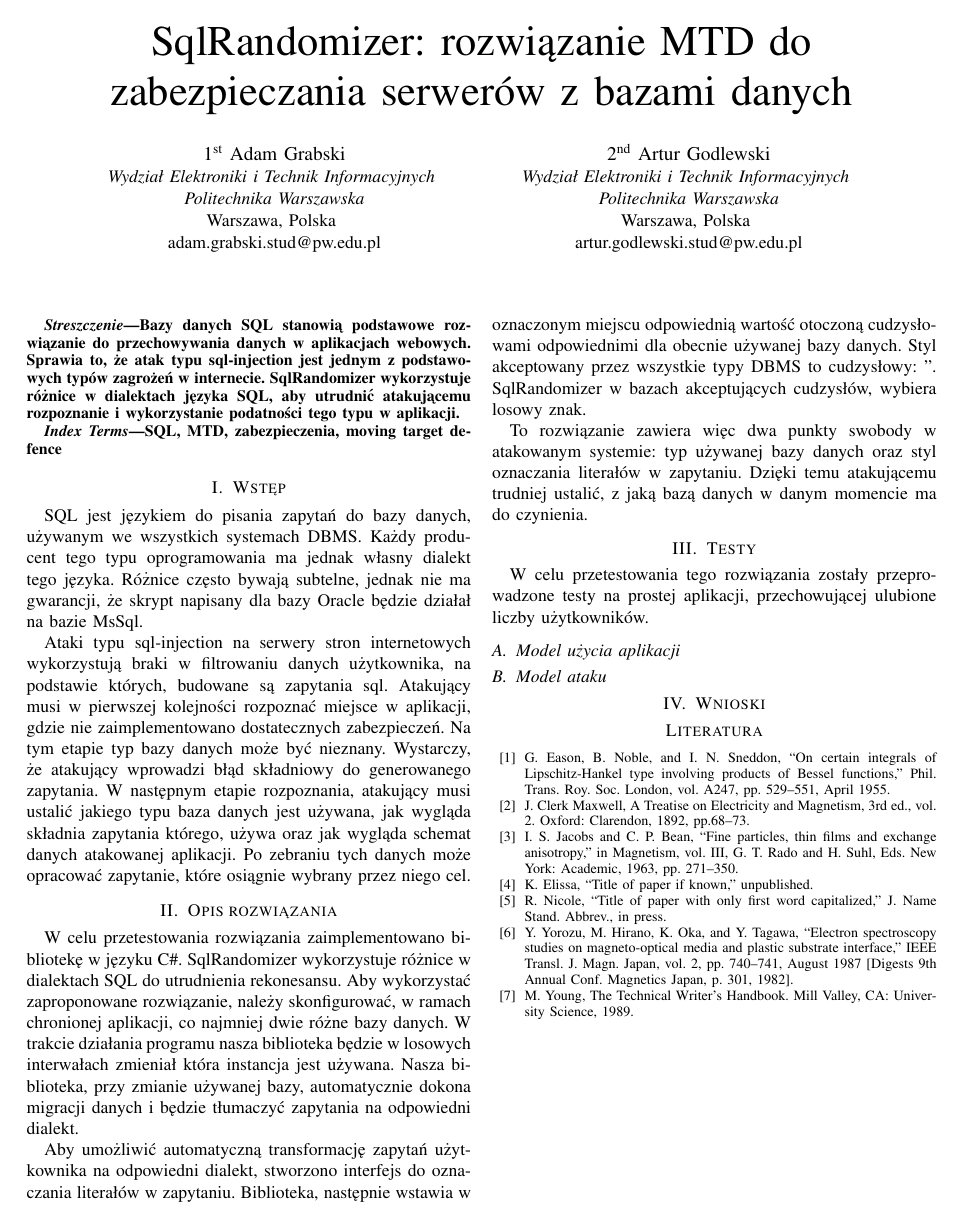
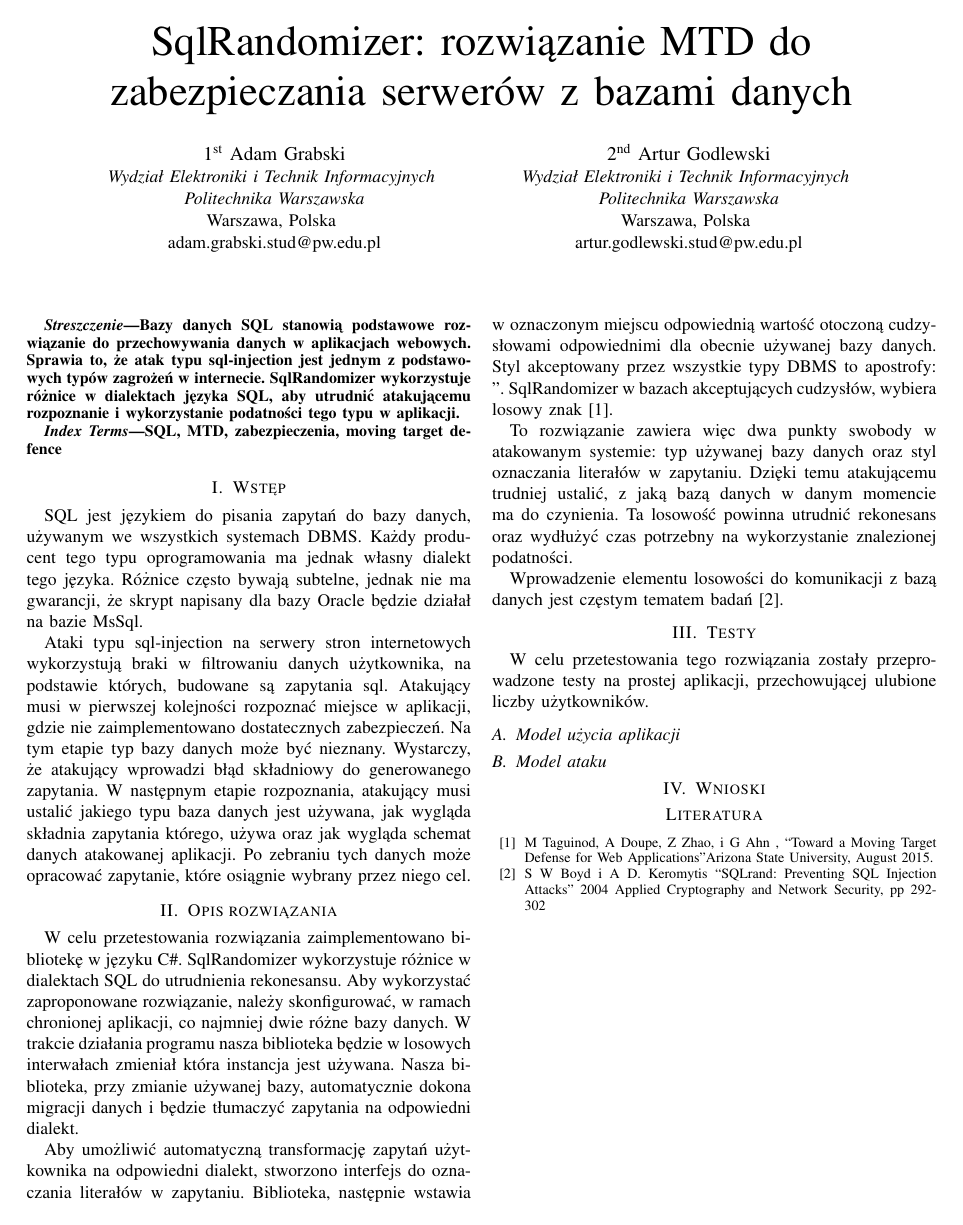
Before and after one commit to Agrabski/Mtd.DbmsRandomizer, a LaTeX paper (Paper/conference_101719.tex): the whole page. Compiled offline with pdfLaTeX; a missing font is replaced by an installed copy or a similar font; a LaTeX package or settings file that is missing is left out.

Commit message:
more work on the paper

```diff
--- a/Paper/conference_101719.tex
+++ b/Paper/conference_101719.tex
@@ -64,11 +64,15 @@ Nasza biblioteka, przy zmianie używanej bazy, automatycznie dokona migracji dan
 
 Aby umożliwić automatyczną transformację zapytań użytkownika na odpowiedni dialekt, stworzono interfejs do oznaczania literałów w zapytaniu.
 Biblioteka, następnie wstawia w oznaczonym miejscu odpowiednią wartość otoczoną cudzysłowami odpowiednimi dla obecnie używanej bazy danych.
-Styl akceptowany przez wszystkie typy DBMS to cudzysłowy: ''.
-SqlRandomizer w bazach akceptujących cudzysłów, wybiera losowy znak.
+Styl akceptowany przez wszystkie typy DBMS to apostrofy: ''.
+SqlRandomizer w bazach akceptujących cudzysłów, wybiera losowy znak \cite{mtd:sql}.
 
 To rozwiązanie zawiera więc dwa punkty swobody w atakowanym systemie: typ używanej bazy danych oraz styl oznaczania literałów w zapytaniu.
 Dzięki temu atakującemu trudniej ustalić, z jaką bazą danych w danym momencie ma do czynienia.
+Ta losowość powinna utrudnić rekonesans oraz wydłużyć czas potrzebny na wykorzystanie znalezionej podatności.
+
+Wprowadzenie elementu losowości do komunikacji z bazą danych jest częstym tematem badań \cite{sqlRand}.
+
 
 \section{Testy}
 W celu przetestowania tego rozwiązania zostały przeprowadzone testy na prostej aplikacji, przechowującej ulubione liczby użytkowników.
@@ -77,13 +81,8 @@ W celu przetestowania tego rozwiązania zostały przeprowadzone testy na prostej
 \section{Wnioski}
 
 \begin{thebibliography}{00}
-\bibitem{b1} G. Eason, B. Noble, and I. N. Sneddon, ``On certain integrals of Lipschitz-Hankel type involving products of Bessel functions,'' Phil. Trans. Roy. Soc. London, vol. A247, pp. 529--551, April 1955.
-\bibitem{b2} J. Clerk Maxwell, A Treatise on Electricity and Magnetism, 3rd ed., vol. 2. Oxford: Clarendon, 1892, pp.68--73.
-\bibitem{b3} I. S. Jacobs and C. P. Bean, ``Fine particles, thin films and exchange anisotropy,'' in Magnetism, vol. III, G. T. Rado and H. Suhl, Eds. New York: Academic, 1963, pp. 271--350.
-\bibitem{b4} K. Elissa, ``Title of paper if known,'' unpublished.
-\bibitem{b5} R. Nicole, ``Title of paper with only first word capitalized,'' J. Name Stand. Abbrev., in press.
-\bibitem{b6} Y. Yorozu, M. Hirano, K. Oka, and Y. Tagawa, ``Electron spectroscopy studies on magneto-optical media and plastic substrate interface,'' IEEE Transl. J. Magn. Japan, vol. 2, pp. 740--741, August 1987 [Digests 9th Annual Conf. Magnetics Japan, p. 301, 1982].
-\bibitem{b7} M. Young, The Technical Writer's Handbook. Mill Valley, CA: University Science, 1989.
+\bibitem{mtd:sql} M Taguinod, A Doupe, Z Zhao, i G Ahn , ``Toward a Moving Target Defense for Web Applications''Arizona State University, August 2015.
+\bibitem{sqlRand} S W Boyd i A D. Keromytis ``SQLrand: Preventing SQL Injection Attacks'' 2004 Applied Cryptography and Network Security, pp 292-302
 \end{thebibliography}
 \vspace{12pt}
 \end{document}
```
Also changed, not shown: Paper/bibliography.bib (+15 -0 lines).
